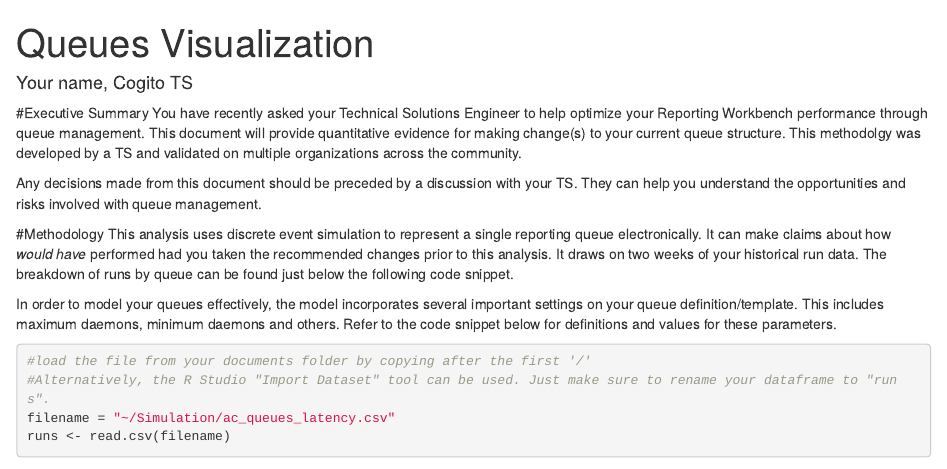
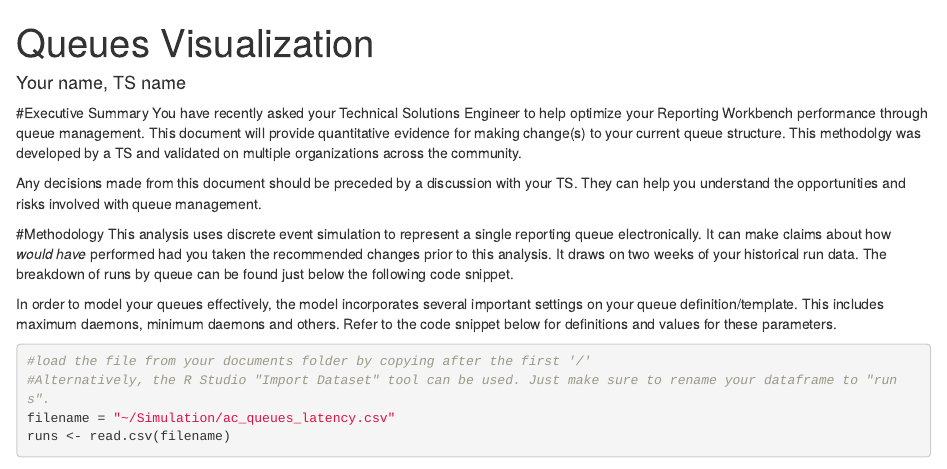
Before and after one commit to jaydeerossi/queue-simulation, an R Markdown document (RW Queue Simulation/RW Queue Simulation/Customer Template - RW Queue Simulation.Rmd): the page in a window 1100 px wide, from its top. Rendered offline with R 4.5, knitr and Pandoc, with nearby package versions; drawn as R Markdown's standard HTML page in place of the format the file asks for; some code elsewhere in the file could not run offline; common packages that the code uses without loading them are loaded.

Commit message:
edit name line

```diff
--- a/RW Queue Simulation/RW Queue Simulation/Customer Template - RW Queue Simulation.Rmd
+++ b/RW Queue Simulation/RW Queue Simulation/Customer Template - RW Queue Simulation.Rmd
@@ -1,7 +1,7 @@
 ---
 title: "Queues Visualization"
 output: word_document
-author: Your name, Cogito TS
+author: Your name, TS name
 ---
 
 
```
